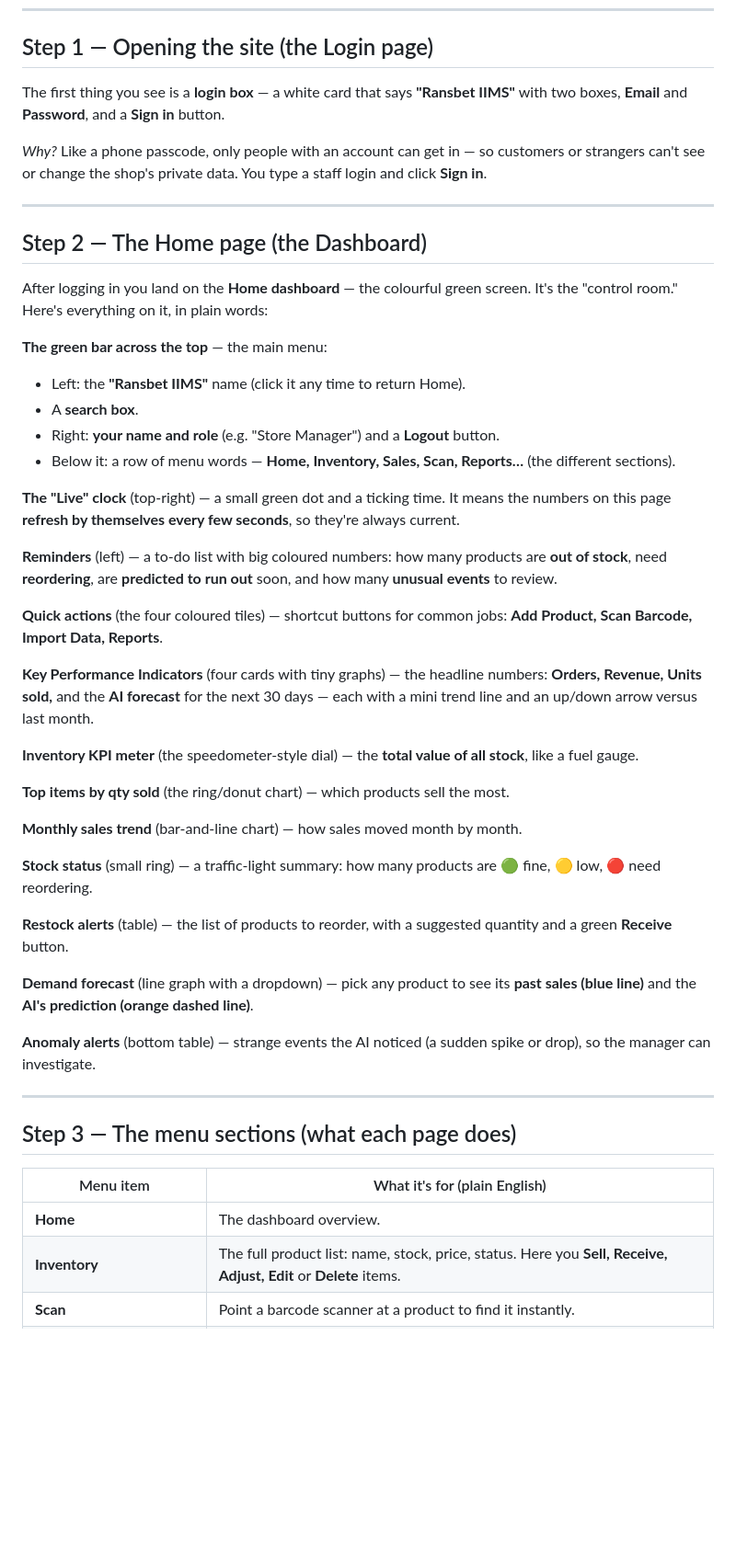
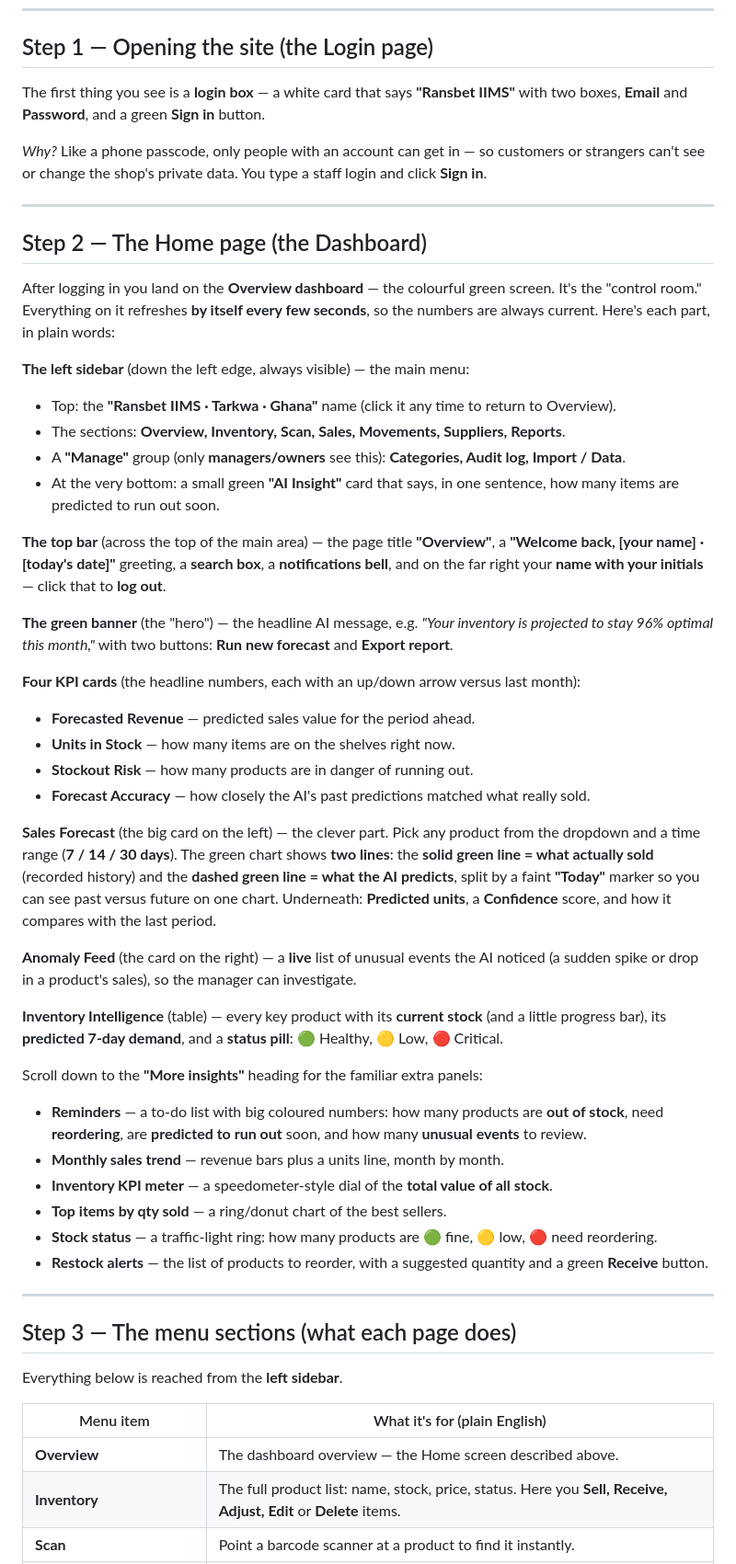
Before and after one commit to acquayejames49-droid/ransbet-iims, a Markdown page: docs/USER_GUIDE.md, the part around one of its changes. Shown at 92% size. Drawn GitHub-style; blank space fills up the shorter version.

Commit message:
Docs: update USER_GUIDE / ARCHITECTURE / GLOSSARY for the new UI
- USER_GUIDE: rewrite the dashboard tour and demo script for the new
  left-sidebar layout, KPI cards, Sales Forecast (actual + predicted),
  Anomaly Feed and Inventory Intelligence table
- ARCHITECTURE / GLOSSARY: list the new React components (Sidebar,
  TopHeader, Hero, KpiRow, SalesForecast, AnomalyFeed, InventoryIntelligence)

```diff
--- a/docs/USER_GUIDE.md
+++ b/docs/USER_GUIDE.md
@@ -22,7 +22,7 @@ users are allowed to do. No technical knowledge needed.
 ## Step 1 — Opening the site (the Login page)
 
 The first thing you see is a **login box** — a white card that says **"Ransbet IIMS"**
-with two boxes, **Email** and **Password**, and a **Sign in** button.
+with two boxes, **Email** and **Password**, and a green **Sign in** button.
 
 *Why?* Like a phone passcode, only people with an account can get in — so customers or
 strangers can't see or change the shop's private data. You type a staff login and
@@ -32,57 +32,68 @@ click **Sign in**.
 
 ## Step 2 — The Home page (the Dashboard)
 
-After logging in you land on the **Home dashboard** — the colourful green screen. It's
-the "control room." Here's everything on it, in plain words:
+After logging in you land on the **Overview dashboard** — the colourful green screen. It's
+the "control room." Everything on it refreshes **by itself every few seconds**, so the
+numbers are always current. Here's each part, in plain words:
 
-**The green bar across the top** — the main menu:
-- Left: the **"Ransbet IIMS"** name (click it any time to return Home).
-- A **search box**.
-- Right: **your name and role** (e.g. "Store Manager") and a **Logout** button.
-- Below it: a row of menu words — **Home, Inventory, Sales, Scan, Reports…** (the
-  different sections).
+**The left sidebar** (down the left edge, always visible) — the main menu:
+- Top: the **"Ransbet IIMS · Tarkwa · Ghana"** name (click it any time to return to Overview).
+- The sections: **Overview, Inventory, Scan, Sales, Movements, Suppliers, Reports**.
+- A **"Manage"** group (only **managers/owners** see this): **Categories, Audit log,
+  Import / Data**.
+- At the very bottom: a small green **"AI Insight"** card that says, in one sentence, how
+  many items are predicted to run out soon.
 
-**The "Live" clock** (top‑right) — a small green dot and a ticking time. It means the
-numbers on this page **refresh by themselves every few seconds**, so they're always
-current.
+**The top bar** (across the top of the main area) — the page title **"Overview"**, a
+**"Welcome back, [your name] · [today's date]"** greeting, a **search box**, a
+**notifications bell**, and on the far right your **name with your initials** — click that
+to **log out**.
 
-**Reminders** (left) — a to‑do list with big coloured numbers: how many products are
-**out of stock**, need **reordering**, are **predicted to run out** soon, and how many
-**unusual events** to review.
+**The green banner** (the "hero") — the headline AI message, e.g. *"Your inventory is
+projected to stay 96% optimal this month,"* with two buttons: **Run new forecast** and
+**Export report**.
 
-**Quick actions** (the four coloured tiles) — shortcut buttons for common jobs:
-**Add Product, Scan Barcode, Import Data, Reports**.
+**Four KPI cards** (the headline numbers, each with an up/down arrow versus last month):
+- **Forecasted Revenue** — predicted sales value for the period ahead.
+- **Units in Stock** — how many items are on the shelves right now.
+- **Stockout Risk** — how many products are in danger of running out.
+- **Forecast Accuracy** — how closely the AI's past predictions matched what really sold.
 
-**Key Performance Indicators** (four cards with tiny graphs) — the headline numbers:
-**Orders, Revenue, Units sold,** and the **AI forecast** for the next 30 days — each
-with a mini trend line and an up/down arrow versus last month.
+**Sales Forecast** (the big card on the left) — the clever part. Pick any product from the
+dropdown and a time range (**7 / 14 / 30 days**). The green chart shows **two lines**: the
+**solid green line = what actually sold** (recorded history) and the **dashed green line =
+what the AI predicts**, split by a faint **"Today"** marker so you can see past versus
+future on one chart. Underneath: **Predicted units**, a **Confidence** score, and how it
+compares with the last period.
 
-**Inventory KPI meter** (the speedometer‑style dial) — the **total value of all stock**,
-like a fuel gauge.
+**Anomaly Feed** (the card on the right) — a **live** list of unusual events the AI noticed
+(a sudden spike or drop in a product's sales), so the manager can investigate.
 
-**Top items by qty sold** (the ring/donut chart) — which products sell the most.
+**Inventory Intelligence** (table) — every key product with its **current stock** (and a
+little progress bar), its **predicted 7‑day demand**, and a **status pill**: 🟢 Healthy,
+🟡 Low, 🔴 Critical.
 
-**Monthly sales trend** (bar‑and‑line chart) — how sales moved month by month.
-
-**Stock status** (small ring) — a traffic‑light summary: how many products are
-🟢 fine, 🟡 low, 🔴 need reordering.
-
-**Restock alerts** (table) — the list of products to reorder, with a suggested quantity
-and a green **Receive** button.
-
-**Demand forecast** (line graph with a dropdown) — pick any product to see its **past
-sales (blue line)** and the **AI's prediction (orange dashed line)**.
-
-**Anomaly alerts** (bottom table) — strange events the AI noticed (a sudden spike or
-drop), so the manager can investigate.
+Scroll down to the **"More insights"** heading for the familiar extra panels:
+- **Reminders** — a to‑do list with big coloured numbers: how many products are **out of
+  stock**, need **reordering**, are **predicted to run out** soon, and how many **unusual
+  events** to review.
+- **Monthly sales trend** — revenue bars plus a units line, month by month.
+- **Inventory KPI meter** — a speedometer‑style dial of the **total value of all stock**.
+- **Top items by qty sold** — a ring/donut chart of the best sellers.
+- **Stock status** — a traffic‑light ring: how many products are 🟢 fine, 🟡 low,
+  🔴 need reordering.
+- **Restock alerts** — the list of products to reorder, with a suggested quantity and a
+  green **Receive** button.
 
 ---
 
 ## Step 3 — The menu sections (what each page does)
 
+Everything below is reached from the **left sidebar**.
+
 | Menu item | What it's for (plain English) |
 |---|---|
-| **Home** | The dashboard overview. |
+| **Overview** | The dashboard overview — the Home screen described above. |
 | **Inventory** | The full product list: name, stock, price, status. Here you **Sell, Receive, Adjust, Edit** or **Delete** items. |
 | **Scan** | Point a barcode scanner at a product to find it instantly. |
 | **Sales** | A history of every recorded sale. |
```
Also changed, not shown: other parts of docs/USER_GUIDE.md (+8 -7 lines), docs/ARCHITECTURE.md (+8 -4 lines), docs/GLOSSARY.md (+1 -1 lines).
